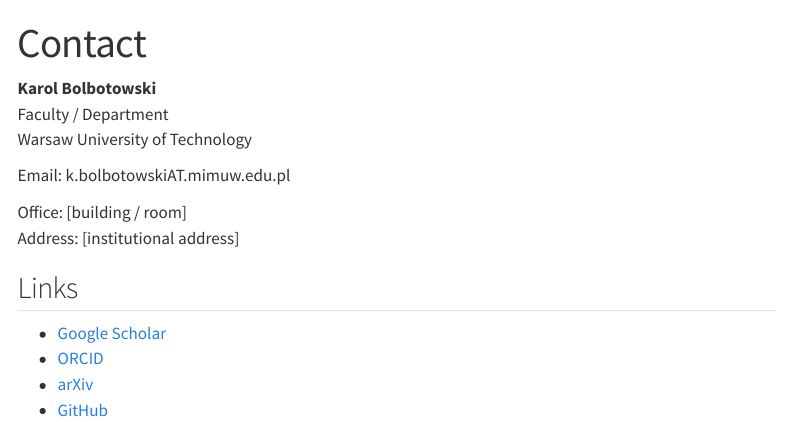
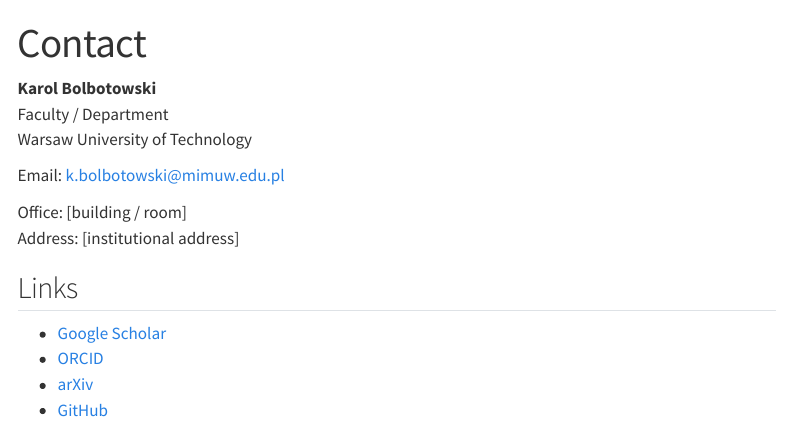
Before and after one commit to kbolbotowski/kbolbotowski.github.io, a Quarto document (contact.qmd): the page in a window 1100 px wide, from its top. Rendered offline with R 4.5, knitr and Pandoc in place of Quarto, with nearby package versions; menus at the side of the page are left out.

Commit message:
Update contact.qmd

```diff
--- a/contact.qmd
+++ b/contact.qmd
@@ -6,7 +6,7 @@ title: "Contact"
 Faculty / Department
 Warsaw University of Technology
 
-Email: k.bolbotowskiAT.mimuw.edu.pl
+Email: [k.bolbotowski@mimuw.edu.pl](mailto:k.bolbotowski@mimuw.edu.pl)
 
 Office: [building / room]
 Address: [institutional address]
```
